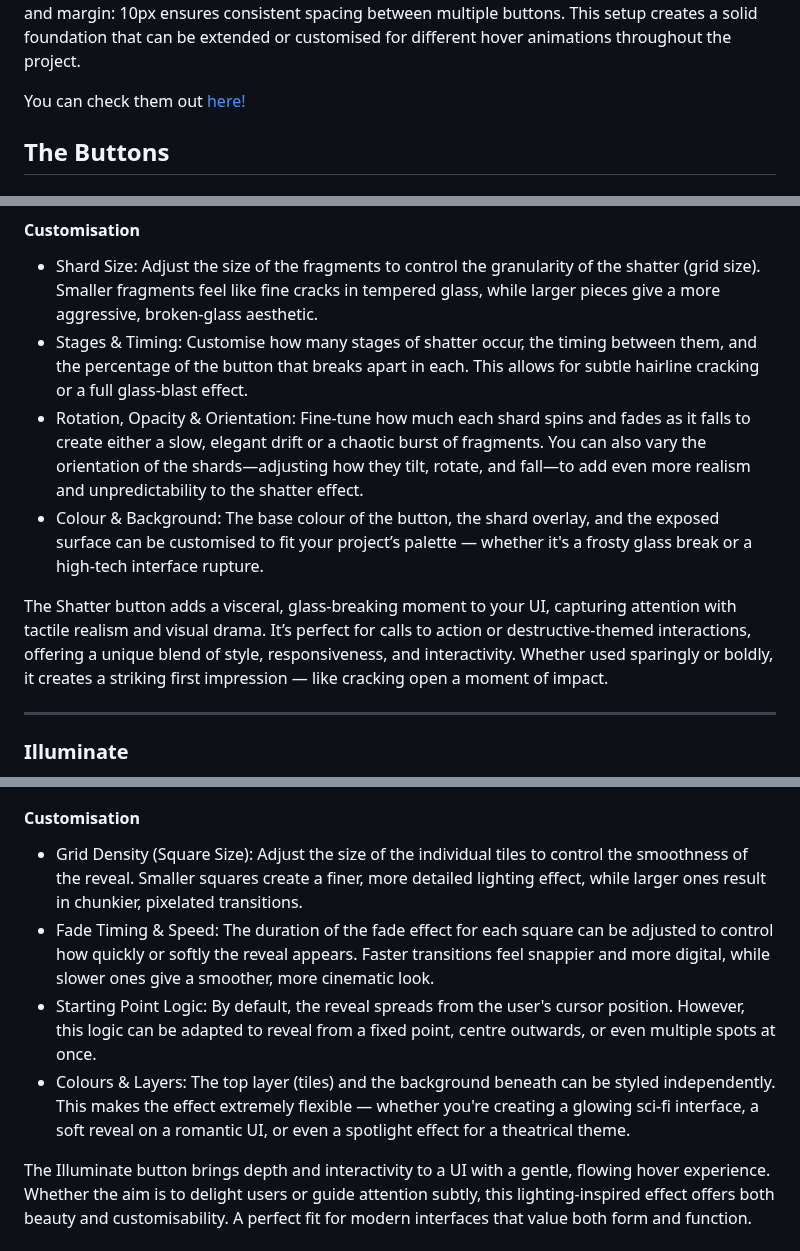
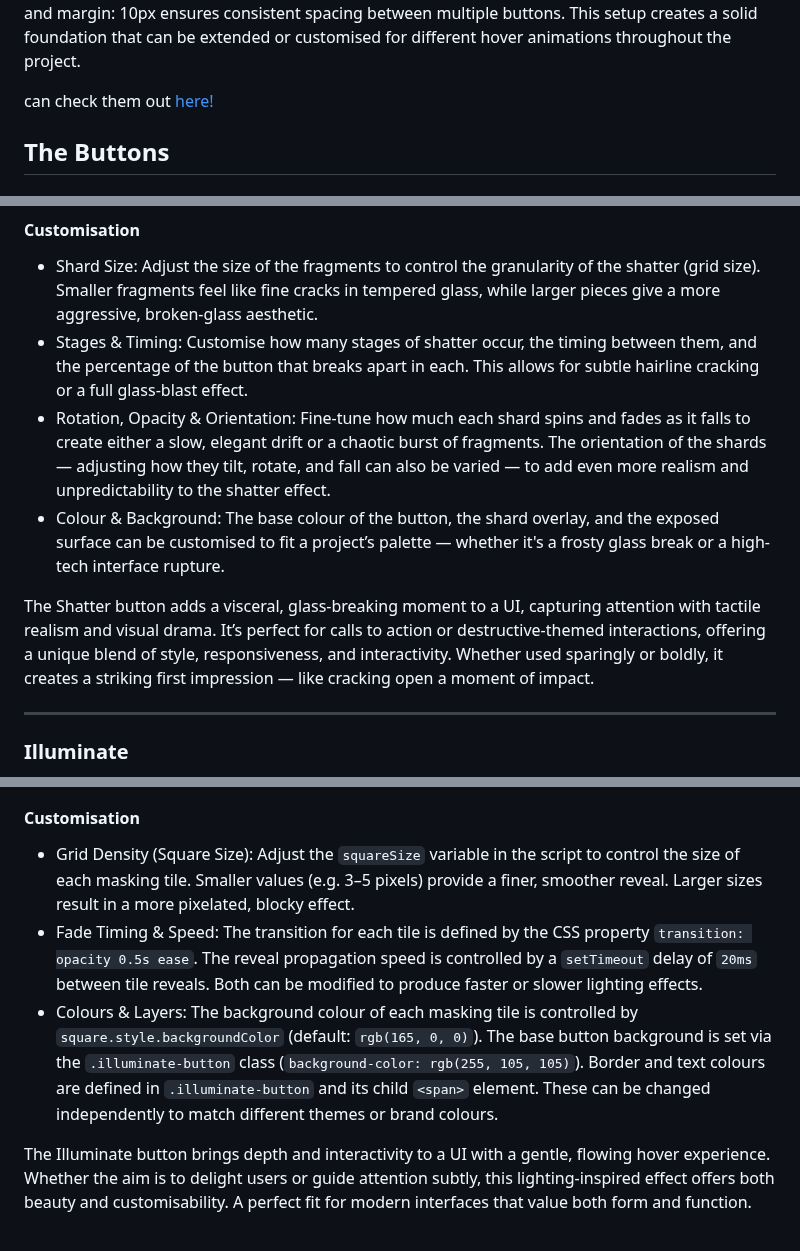
Before and after one commit to SasanTazayoni/Advanced-Button-Hover-Animations, a Markdown page: README.md, 3 parts joined by grey strips. GitHub-like rendering.

Commit message:
Adjust description of Illuminate button in README

````diff
--- a/README.md
+++ b/README.md
@@ -20,7 +20,7 @@ This collection caters to a broad audience, from frontend developers and UI/UX d
 
 This base CSS defines consistent styling for all buttons in the project using CSS custom properties for flexibility and reusability. The :root section sets two variables: --button-width and --button-height, which control the default dimensions of the buttons. The .button class then applies these values along with additional styling to ensure a clean and modern appearance. Padding and font size provide comfortable spacing and readability, while border: none and border-radius: 10px give the button smooth, rounded corners. The cursor: pointer makes it clear the button is interactive, and margin: 10px ensures consistent spacing between multiple buttons. This setup creates a solid foundation that can be extended or customised for different hover animations throughout the project.
 
-You can check them out [here!](https://sasantazayoni.github.io/Advanced-Button-Hover-Animations/)
+ can check them out [here!](https://sasantazayoni.github.io/Advanced-Button-Hover-Animations/)
 
 
 ## The Buttons
@@ -313,10 +313,10 @@ The effect unfolds in three dynamic stages, where randomly chosen squares detach
 
 * Shard Size: Adjust the size of the fragments to control the granularity of the shatter (grid size). Smaller fragments feel like fine cracks in tempered glass, while larger pieces give a more aggressive, broken-glass aesthetic.
 * Stages & Timing: Customise how many stages of shatter occur, the timing between them, and the percentage of the button that breaks apart in each. This allows for subtle hairline cracking or a full glass-blast effect.
-* Rotation, Opacity & Orientation: Fine-tune how much each shard spins and fades as it falls to create either a slow, elegant drift or a chaotic burst of fragments. You can also vary the orientation of the shards—adjusting how they tilt, rotate, and fall—to add even more realism and unpredictability to the shatter effect.
-* Colour & Background: The base colour of the button, the shard overlay, and the exposed surface can be customised to fit your project’s palette — whether it's a frosty glass break or a high-tech interface rupture.
+* Rotation, Opacity & Orientation: Fine-tune how much each shard spins and fades as it falls to create either a slow, elegant drift or a chaotic burst of fragments. The orientation of the shards — adjusting how they tilt, rotate, and fall can also be varied — to add even more realism and unpredictability to the shatter effect.
+* Colour & Background: The base colour of the button, the shard overlay, and the exposed surface can be customised to fit a project’s palette — whether it's a frosty glass break or a high-tech interface rupture.
 
-The Shatter button adds a visceral, glass-breaking moment to your UI, capturing attention with tactile realism and visual drama. It’s perfect for calls to action or destructive-themed interactions, offering a unique blend of style, responsiveness, and interactivity. Whether used sparingly or boldly, it creates a striking first impression — like cracking open a moment of impact.
+The Shatter button adds a visceral, glass-breaking moment to a UI, capturing attention with tactile realism and visual drama. It’s perfect for calls to action or destructive-themed interactions, offering a unique blend of style, responsiveness, and interactivity. Whether used sparingly or boldly, it creates a striking first impression — like cracking open a moment of impact.
 
 ---
 
@@ -336,10 +336,9 @@ When the cursor leaves the button, the hidden tiles slowly fade back in, resetti
 
 #### Customisation
 
-* Grid Density (Square Size): Adjust the size of the individual tiles to control the smoothness of the reveal. Smaller squares create a finer, more detailed lighting effect, while larger ones result in chunkier, pixelated transitions.
-* Fade Timing & Speed: The duration of the fade effect for each square can be adjusted to control how quickly or softly the reveal appears. Faster transitions feel snappier and more digital, while slower ones give a smoother, more cinematic look.
-* Starting Point Logic: By default, the reveal spreads from the user's cursor position. However, this logic can be adapted to reveal from a fixed point, centre outwards, or even multiple spots at once.
-* Colours & Layers: The top layer (tiles) and the background beneath can be styled independently. This makes the effect extremely flexible — whether you're creating a glowing sci-fi interface, a soft reveal on a romantic UI, or even a spotlight effect for a theatrical theme.
+* Grid Density (Square Size): Adjust the ```squareSize``` variable in the script to control the size of each masking tile. Smaller values (e.g. 3–5 pixels) provide a finer, smoother reveal. Larger sizes result in a more pixelated, blocky effect.
+* Fade Timing & Speed: The transition for each tile is defined by the CSS property ```transition: opacity 0.5s ease```. The reveal propagation speed is controlled by a ```setTimeout``` delay of ```20ms``` between tile reveals. Both can be modified to produce faster or slower lighting effects.
+* Colours & Layers: The background colour of each masking tile is controlled by ```square.style.backgroundColor``` (default: ```rgb(165, 0, 0)```). The base button background is set via the ```.illuminate-button``` class (```background-color: rgb(255, 105, 105)```). Border and text colours are defined in ```.illuminate-button``` and its child ```<span>``` element. These can be changed independently to match different themes or brand colours.
 
 The Illuminate button brings depth and interactivity to a UI with a gentle, flowing hover experience. Whether the aim is to delight users or guide attention subtly, this lighting-inspired effect offers both beauty and customisability. A perfect fit for modern interfaces that value both form and function.
 
````
